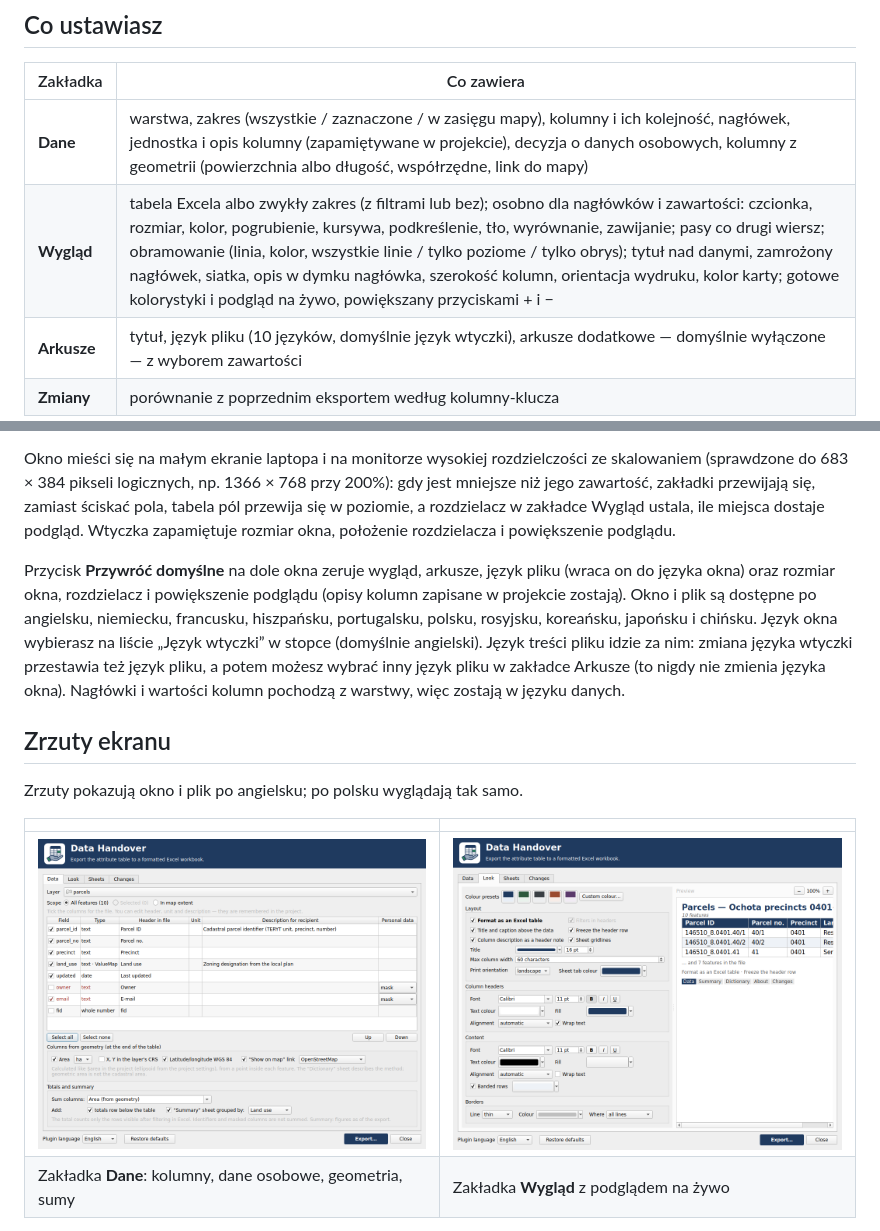
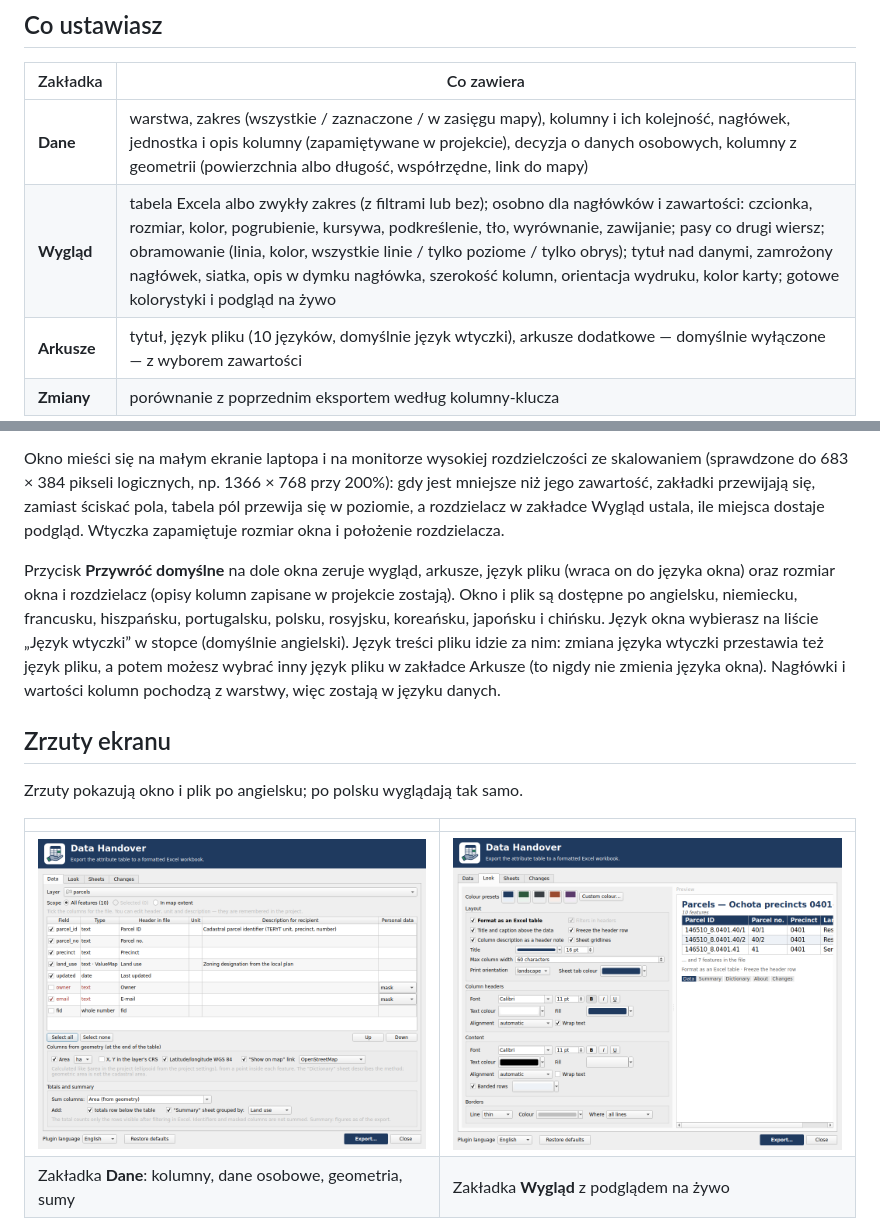
Before and after one commit to kr-ci/qgis-data-handover, a Markdown page: README.pl.md, 2 parts joined by grey strips. Rendered like a GitHub page; pictures changed too: screenshots/window-look.png.

```diff
--- a/README.pl.md
+++ b/README.pl.md
@@ -19,7 +19,7 @@ i dymki z opisem kolumn.*
 | Zakładka | Co zawiera |
 |---|---|
 | **Dane** | warstwa, zakres (wszystkie / zaznaczone / w zasięgu mapy), kolumny i ich kolejność, nagłówek, jednostka i opis kolumny (zapamiętywane w projekcie), decyzja o danych osobowych, kolumny z geometrii (powierzchnia albo długość, współrzędne, link do mapy) |
-| **Wygląd** | tabela Excela albo zwykły zakres (z filtrami lub bez); osobno dla nagłówków i zawartości: czcionka, rozmiar, kolor, pogrubienie, kursywa, podkreślenie, tło, wyrównanie, zawijanie; pasy co drugi wiersz; obramowanie (linia, kolor, wszystkie linie / tylko poziome / tylko obrys); tytuł nad danymi, zamrożony nagłówek, siatka, opis w dymku nagłówka, szerokość kolumn, orientacja wydruku, kolor karty; gotowe kolorystyki i podgląd na żywo, powiększany przyciskami + i − |
+| **Wygląd** | tabela Excela albo zwykły zakres (z filtrami lub bez); osobno dla nagłówków i zawartości: czcionka, rozmiar, kolor, pogrubienie, kursywa, podkreślenie, tło, wyrównanie, zawijanie; pasy co drugi wiersz; obramowanie (linia, kolor, wszystkie linie / tylko poziome / tylko obrys); tytuł nad danymi, zamrożony nagłówek, siatka, opis w dymku nagłówka, szerokość kolumn, orientacja wydruku, kolor karty; gotowe kolorystyki i podgląd na żywo |
 | **Arkusze** | tytuł, język pliku (10 języków, domyślnie język wtyczki), arkusze dodatkowe — domyślnie wyłączone — z wyborem zawartości |
 | **Zmiany** | porównanie z poprzednim eksportem według kolumny-klucza |
 
@@ -51,12 +51,11 @@ rozdzielczości ze skalowaniem (sprawdzone do 683 × 384 pikseli logicznych,
 np. 1366 × 768 przy 200%): gdy jest mniejsze niż jego zawartość,
 zakładki przewijają się, zamiast ściskać pola, tabela pól przewija się
 w poziomie, a rozdzielacz w zakładce Wygląd ustala, ile miejsca dostaje
-podgląd. Wtyczka zapamiętuje rozmiar okna, położenie rozdzielacza
-i powiększenie podglądu.
+podgląd. Wtyczka zapamiętuje rozmiar okna i położenie rozdzielacza.
 
 Przycisk **Przywróć domyślne** na dole okna zeruje wygląd, arkusze, język
-pliku (wraca on do języka okna) oraz rozmiar okna, rozdzielacz i powiększenie
-podglądu (opisy kolumn zapisane w projekcie zostają). Okno i plik są dostępne
+pliku (wraca on do języka okna) oraz rozmiar okna i rozdzielacz (opisy
+kolumn zapisane w projekcie zostają). Okno i plik są dostępne
 po angielsku, niemiecku, francusku, hiszpańsku, portugalsku, polsku,
 rosyjsku, koreańsku, japońsku i chińsku. Język okna wybierasz na liście
 „Język wtyczki” w stopce (domyślnie angielski). Język treści pliku idzie
```
Also changed, not shown: CHANGELOG.md (+4 -4 lines), README.md (+3 -3 lines), screenshots/export.gif, 13 other files.
